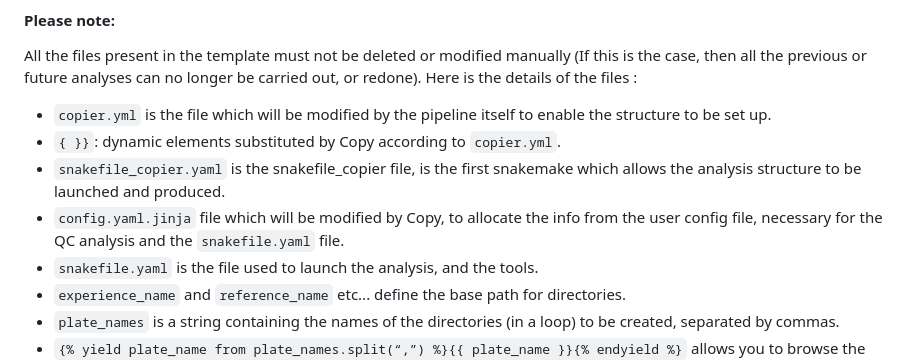
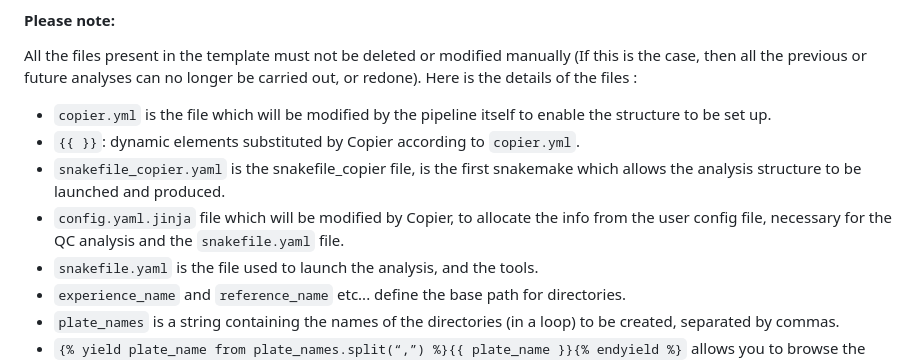
Before and after one commit to CIML-bioinformatic/FlashPipe, a Markdown page: README.md, the part around the change printed below. GitHub-like rendering.

Commit message:
Fix some translation issues

```diff
--- a/README.md
+++ b/README.md
@@ -63,9 +63,9 @@ The template is structured as follows:
 All the files present in the template must not be deleted or modified manually (If this is the case, then all the previous or future analyses can no longer be carried out, or redone). Here is the details of the files :
 
 - `copier.yml` is the file which will be modified by the pipeline itself to enable the structure to be set up.
-- `{ }}`: dynamic elements substituted by Copy according to `copier.yml`.
+- `{{ }}`: dynamic elements substituted by Copier according to `copier.yml`.
 - `snakefile_copier.yaml` is the snakefile_copier file, is the first snakemake which allows the analysis structure to be launched and produced.
-- `config.yaml.jinja` file which will be modified by Copy, to allocate the info from the user config file, necessary for the QC analysis and the `snakefile.yaml` file.
+- `config.yaml.jinja` file which will be modified by Copier, to allocate the info from the user config file, necessary for the QC analysis and the `snakefile.yaml` file.
 - `snakefile.yaml` is the file used to launch the analysis, and the tools.
 - `experience_name` and `reference_name` etc... define the base path for directories.
 - `plate_names` is a string containing the names of the directories (in a loop) to be created, separated by commas.
```
Also changed, not shown: other parts of README.md (+1 -1 lines).
